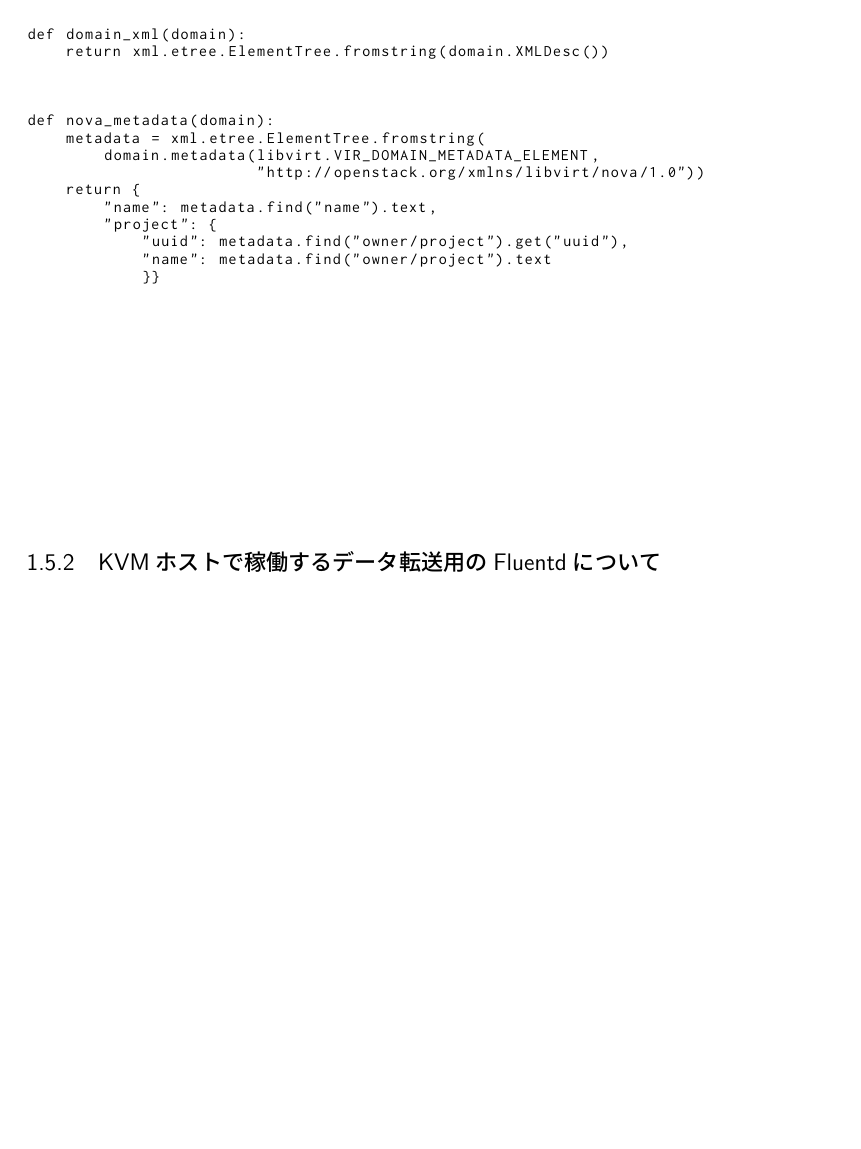
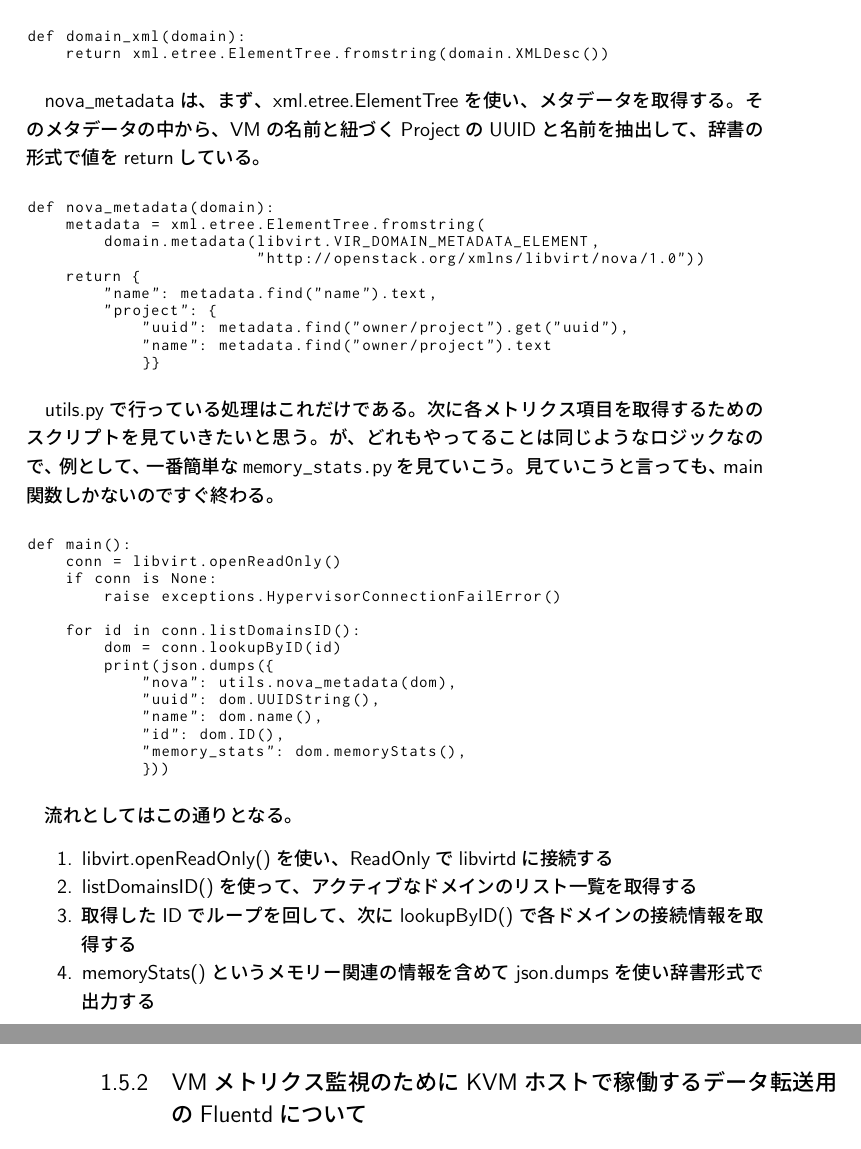
Before and after one commit to Project-VI/c91, a LaTeX book (main.tex, which reads log-system.tex): part of page 14 of 30 before the commit and two parts of pages 14 and 15 of 31 after it, the two joined at a grey line, cut so that both start at the same text, the shorter picture padded with empty space. Compiled offline with pLaTeX and dvipdfmx.

Commit message:
update vm stats part

```diff
--- a/log-system.tex
+++ b/log-system.tex
@@ -515,6 +514,8 @@ def domain_xml(domain):
     return xml.etree.ElementTree.fromstring(domain.XMLDesc())
 \end{lstlisting}
 
+\verb|nova_metadata|は、まず、xml.etree.ElementTreeを使い、メタデータを取得する。そのメタデータの中から、VMの名前と紐づくProjectのUUIDと名前を抽出して、辞書の形式で値をreturnしている。
+
 \begin{lstlisting}
 def nova_metadata(domain):
     metadata = xml.etree.ElementTree.fromstring(
@@ -528,17 +529,34 @@ def nova_metadata(domain):
             }}
 \end{lstlisting}
 
+utils.pyで行っている処理はこれだけである。次に各メトリクス項目を取得するためのスクリプトを見ていきたいと思う。が、どれもやってることは同じようなロジックなので、例として、一番簡単な\verb|memory_stats.py|を見ていこう。見ていこうと言っても、main関数しかないのですぐ終わる。
+
 \begin{lstlisting}
+def main():
+    conn = libvirt.openReadOnly()
+    if conn is None:
+        raise exceptions.HypervisorConnectionFailError()
+
+    for id in conn.listDomainsID():
+        dom = conn.lookupByID(id)
+        print(json.dumps({
+            "nova": utils.nova_metadata(dom),
+            "uuid": dom.UUIDString(),
+            "name": dom.name(),
+            "id": dom.ID(),
+            "memory_stats": dom.memoryStats(),
+            }))
 \end{lstlisting}
 
-\begin{lstlisting}
-\end{lstlisting}
+流れとしてはこの通りとなる。
 
-\begin{lstlisting}
-\end{lstlisting}
+\begin{enumerate}
+  \item libvirt.openReadOnly()を使い、ReadOnlyでlibvirtdに接続する
+  \item listDomainsID()を使って、アクティブなドメインのリスト一覧を取得する
+  \item 取得したIDでループを回して、次にlookupByID()で各ドメインの接続情報を取得する
+  \item memoryStats()というメモリー関連の情報を含めてjson.dumpsを使い辞書形式で出力する
+\end{enumerate}
 
-\begin{lstlisting}
-\end{lstlisting}
 
-\subsection{KVMホストで稼働するデータ転送用のFluentdについて}
+\subsection{VMメトリクス監視のためにKVMホストで稼働するデータ転送用のFluentdについて}
 
```
Also changed, not shown: log-system.tex (13 more changed lines).
